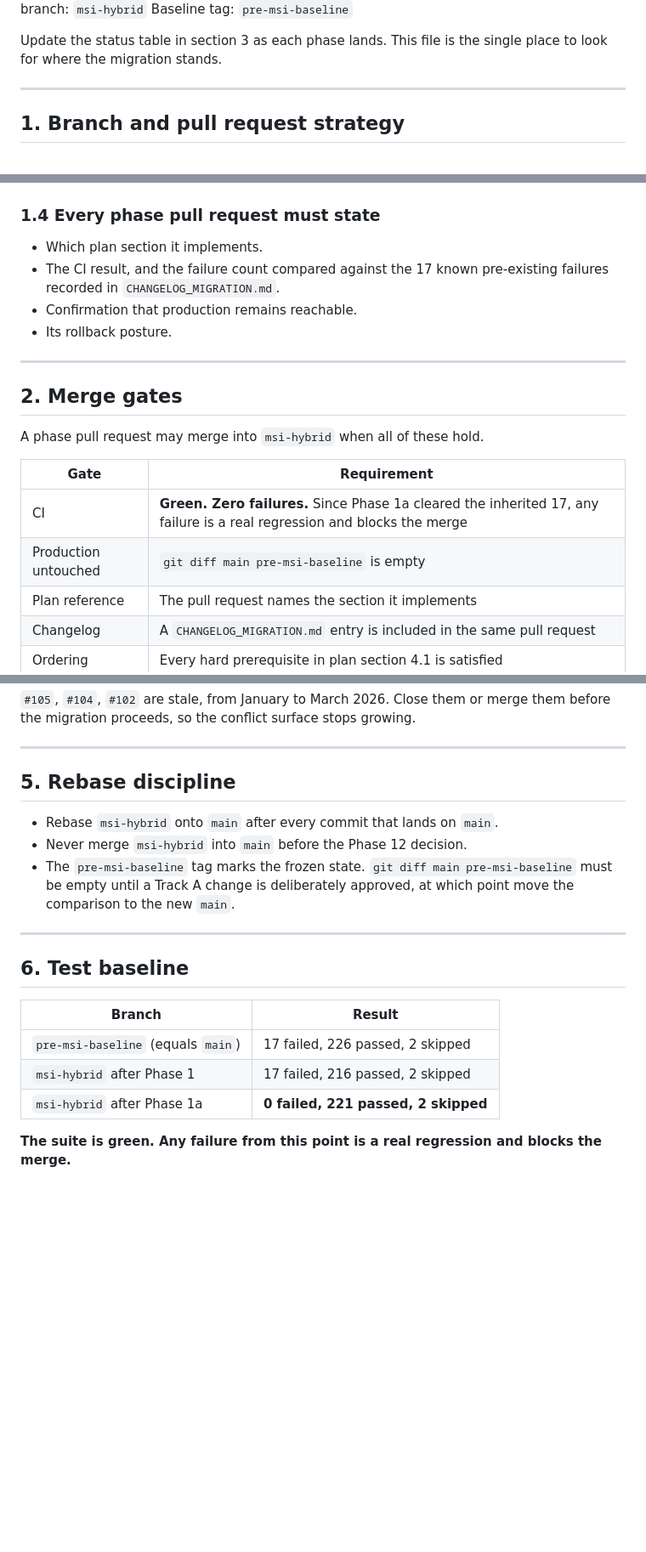
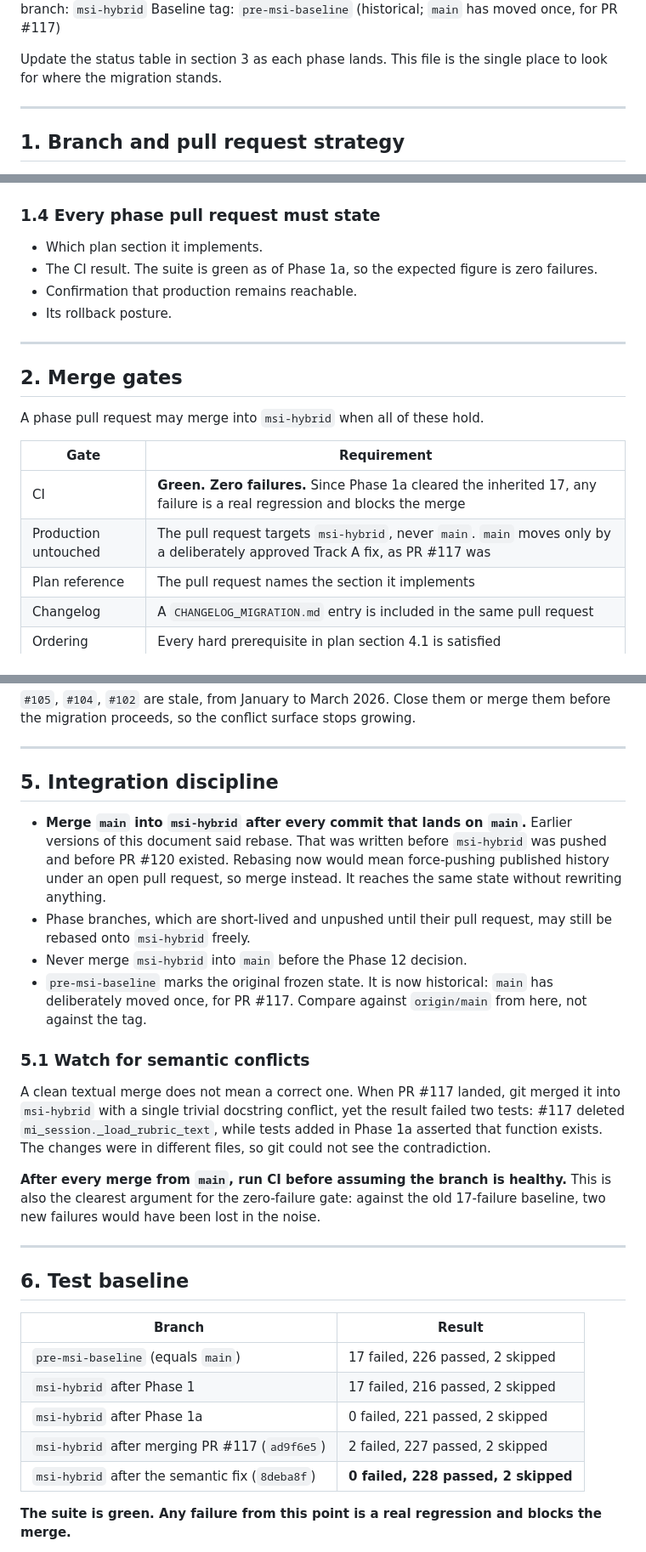
Before and after one commit to manirathnam2001/ManiUMN-MI_chatbots, a Markdown page: docs/MIGRATION_TRACKER.md, 3 parts joined by grey strips. Shown at 85% size. GitHub-like rendering; blank space fills up the shorter version.

Commit message:
Tracker v1.1: record PR #117 integration, switch rebase to merge
Status: Phase 1a merged, PR #117 integrated, suite green at 228 passed.

Three corrections the #117 integration forced:

1. Rebase becomes merge. The document said to rebase msi-hybrid onto
   main, written before msi-hybrid was pushed and before PR #120 existed.
   Rebasing now would force-push published history under an open pull
   request. Merging reaches the same state without rewriting anything.
   Short-lived phase branches may still be rebased freely.

2. New section 5.1 on semantic conflicts. The #117 merge produced one
   trivial docstring conflict and then failed two tests, because #117
   deleted _load_rubric_text while Phase 1a tests asserted it exists.
   Different files, so git could not see it. Run CI after every merge
   from main rather than trusting a clean merge.

3. Stale baseline references. main has now deliberately moved, so
   `git diff main pre-msi-baseline` is no longer the production-untouched
   check, and the pre-msi-baseline tag is historical. The merge gate now
   states the real invariant: phase PRs target msi-hybrid, never main.

Also updated the expected CI figure from "17 known failures" to zero,
and marked the Phase 4 gate note about the #117 overlap as resolved.

Co-Authored-By: Claude Opus 5 <noreply@anthropic.com>

```diff
--- a/docs/MIGRATION_TRACKER.md
+++ b/docs/MIGRATION_TRACKER.md
@@ -5,6 +5,6 @@ Date: 2026-08-02
 Tracks: `MIGRATION_PLAN.md` version 2.1
 Integration branch: `msi-hybrid`
-Baseline tag: `pre-msi-baseline`
+Baseline tag: `pre-msi-baseline` (historical; `main` has moved once, for PR #117)
 
 Update the status table in section 3 as each phase lands. This file is the
 single place to look for where the migration stands.
@@ -62,8 +62,8 @@ If a review surface against `main` is wanted before cutover, open it as a
 ### 1.4 Every phase pull request must state
 
 - Which plan section it implements.
-- The CI result, and the failure count compared against the 17 known
-  pre-existing failures recorded in `CHANGELOG_MIGRATION.md`.
+- The CI result. The suite is green as of Phase 1a, so the expected figure is
+  zero failures.
 - Confirmation that production remains reachable.
 - Its rollback posture.
 
@@ -76,7 +76,7 @@ A phase pull request may merge into `msi-hybrid` when all of these hold.
 | Gate | Requirement |
 |---|---|
 | CI | **Green. Zero failures.** Since Phase 1a cleared the inherited 17, any failure is a real regression and blocks the merge |
-| Production untouched | `git diff main pre-msi-baseline` is empty |
+| Production untouched | The pull request targets `msi-hybrid`, never `main`. `main` moves only by a deliberately approved Track A fix, as PR #117 was |
 | Plan reference | The pull request names the section it implements |
 | Changelog | A `CHANGELOG_MIGRATION.md` entry is included in the same pull request |
 | Ordering | Every hard prerequisite in plan section 4.1 is satisfied |
@@ -156,13 +165,31 @@ merge them before the migration proceeds, so the conflict surface stops growing.
 
 ---
 
-## 5. Rebase discipline
+## 5. Integration discipline
 
-- Rebase `msi-hybrid` onto `main` after every commit that lands on `main`.
+- **Merge `main` into `msi-hybrid` after every commit that lands on `main`.**
+  Earlier versions of this document said rebase. That was written before
+  `msi-hybrid` was pushed and before PR #120 existed. Rebasing now would mean
+  force-pushing published history under an open pull request, so merge instead.
+  It reaches the same state without rewriting anything.
+- Phase branches, which are short-lived and unpushed until their pull request,
+  may still be rebased onto `msi-hybrid` freely.
 - Never merge `msi-hybrid` into `main` before the Phase 12 decision.
-- The `pre-msi-baseline` tag marks the frozen state. `git diff main
-  pre-msi-baseline` must be empty until a Track A change is deliberately
-  approved, at which point move the comparison to the new `main`.
+- `pre-msi-baseline` marks the original frozen state. It is now historical:
+  `main` has deliberately moved once, for PR #117. Compare against `origin/main`
+  from here, not against the tag.
+
+### 5.1 Watch for semantic conflicts
+
+A clean textual merge does not mean a correct one. When PR #117 landed, git
+merged it into `msi-hybrid` with a single trivial docstring conflict, yet the
+result failed two tests: #117 deleted `mi_session._load_rubric_text`, while
+tests added in Phase 1a asserted that function exists. The changes were in
+different files, so git could not see the contradiction.
+
+**After every merge from `main`, run CI before assuming the branch is healthy.**
+This is also the clearest argument for the zero-failure gate: against the old
+17-failure baseline, two new failures would have been lost in the noise.
 
 ---
 
@@ -172,7 +199,9 @@ merge them before the migration proceeds, so the conflict surface stops growing.
 |---|---|
 | `pre-msi-baseline` (equals `main`) | 17 failed, 226 passed, 2 skipped |
 | `msi-hybrid` after Phase 1 | 17 failed, 216 passed, 2 skipped |
-| `msi-hybrid` after Phase 1a | **0 failed, 221 passed, 2 skipped** |
+| `msi-hybrid` after Phase 1a | 0 failed, 221 passed, 2 skipped |
+| `msi-hybrid` after merging PR #117 (`ad9f6e5`) | 2 failed, 227 passed, 2 skipped |
+| `msi-hybrid` after the semantic fix (`8deba8f`) | **0 failed, 228 passed, 2 skipped** |
 
 **The suite is green. Any failure from this point is a real regression and
 blocks the merge.**
```
Also changed, not shown: other parts of docs/MIGRATION_TRACKER.md (+13 -4 lines).
